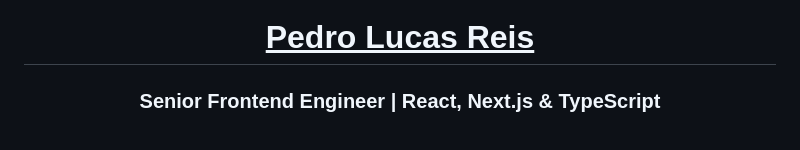
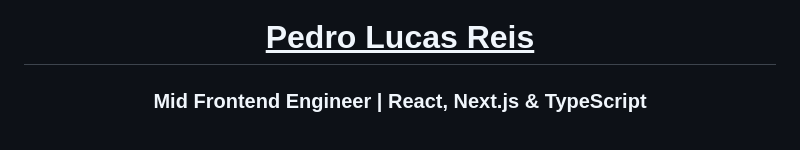
Before and after one commit to PedroReoli/PedroReoli, a Markdown page: README.md, the part around one of its changes. Rendered like a GitHub page.

```diff
--- a/README.md
+++ b/README.md
@@ -2,6 +2,6 @@
 
 # <u>Pedro Lucas Reis</u>
 
-### Senior Frontend Engineer | React, Next.js & TypeScript
+### Mid Frontend Engineer | React, Next.js & TypeScript
 
 <br>
```
Also changed, not shown: other parts of README.md (+0 -2 lines).
